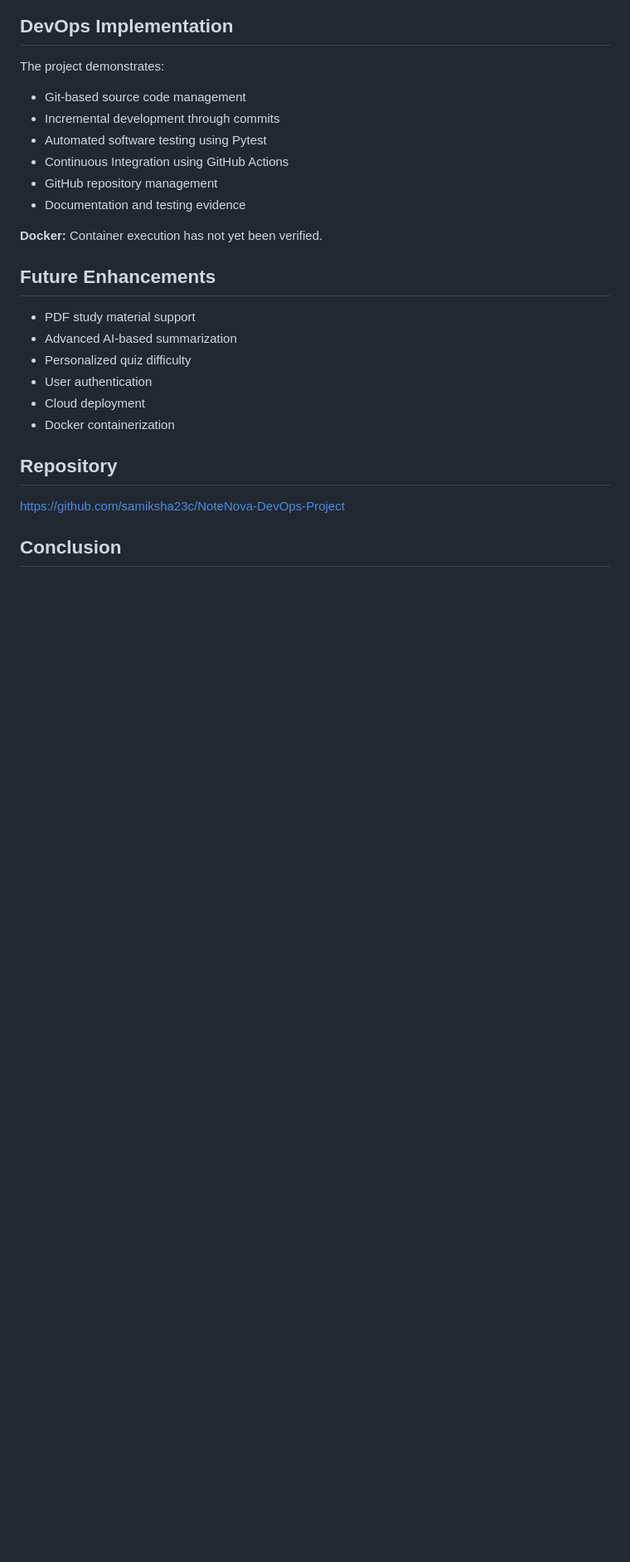
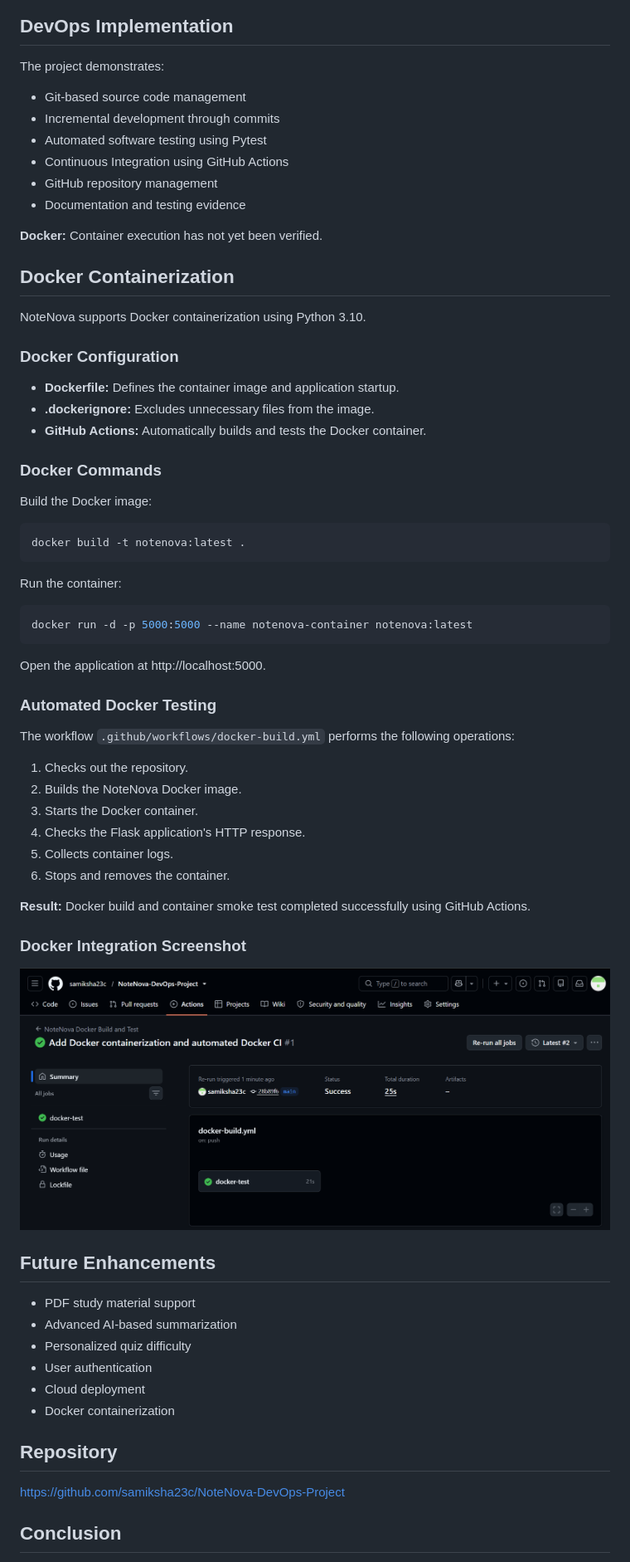
Before and after one commit to samiksha23c/NoteNova-DevOps-Project, a Markdown page: README.md, the part around the change. Shown at 83% size. GitHub-like rendering; pictures changed too: screenshots/11-docker-build-success.png (added); blank space fills up the shorter version.

Commit message:
Document Docker integration and successful CI results

````diff
--- a/README.md
+++ b/README.md
@@ -188,6 +188,49 @@ The project demonstrates:
 
 **Docker:** Container execution has not yet been verified.
 
+## Docker Containerization
+
+NoteNova supports Docker containerization using Python 3.10.
+
+### Docker Configuration
+
+- **Dockerfile:** Defines the container image and application startup.
+- **.dockerignore:** Excludes unnecessary files from the image.
+- **GitHub Actions:** Automatically builds and tests the Docker container.
+
+### Docker Commands
+
+Build the Docker image:
+
+```bash
+docker build -t notenova:latest .
+```
+
+Run the container:
+
+```bash
+docker run -d -p 5000:5000 --name notenova-container notenova:latest
+```
+
+Open the application at http://localhost:5000.
+
+### Automated Docker Testing
+
+The workflow `.github/workflows/docker-build.yml` performs the following operations:
+
+1. Checks out the repository.
+2. Builds the NoteNova Docker image.
+3. Starts the Docker container.
+4. Checks the Flask application's HTTP response.
+5. Collects container logs.
+6. Stops and removes the container.
+
+**Result:** Docker build and container smoke test completed successfully using GitHub Actions.
+
+### Docker Integration Screenshot
+
+![Docker Build Success](screenshots/11-docker-build-success.png)
+
 ## Future Enhancements
 
 - PDF study material support
````
